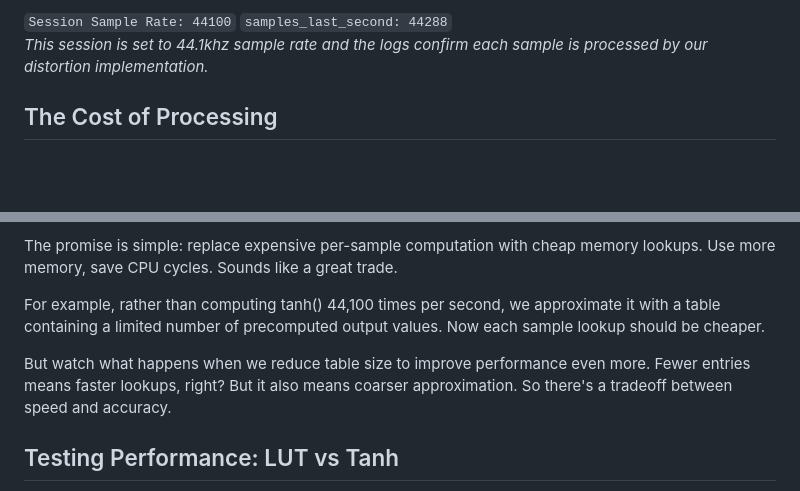
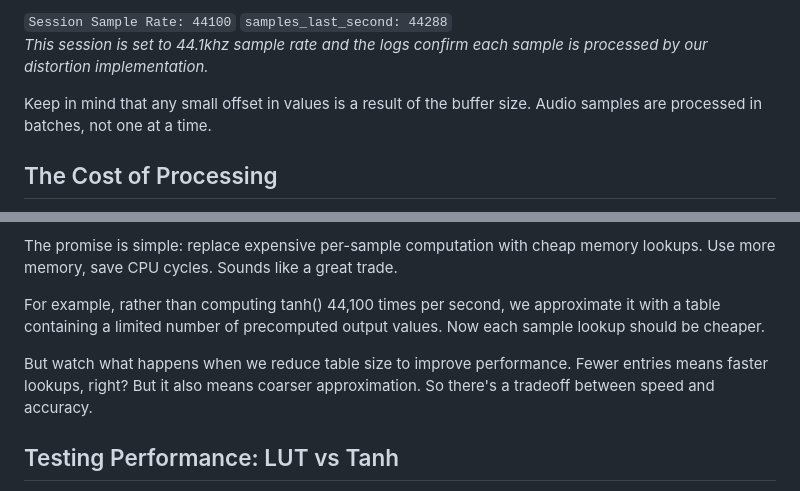
Before and after one commit to RichardAnthonySanchez/distortion-charts, a Markdown page: public/markdown/tanh_vs_lut_distortions.md, 2 parts joined by grey strips. Drawn GitHub-style; blank space fills up the shorter version.

```diff
--- a/public/markdown/tanh_vs_lut_distortions.md
+++ b/public/markdown/tanh_vs_lut_distortions.md
@@ -101,6 +101,8 @@ Here's what the script logs:
 </div>
 
 *This session is set to 44.1khz sample rate and the logs confirm each sample is processed by our distortion implementation.*
+
+Keep in mind that any small offset in values is a result of the buffer size. Audio samples are processed in batches, not one at a time.
 ## The Cost of Processing
 
 Think about what this means. In CD-quality audio, there are 44,100 samples happening every second. If our processing runs at CD-quality, we're applying our instructions 44,100 times per second. Every second. Continuously.
@@ -122,7 +124,7 @@ The promise is simple: replace expensive per-sample computation with cheap memor
 
 For example, rather than computing tanh() 44,100 times per second, we approximate it with a table containing a limited number of precomputed output values. Now each sample lookup should be cheaper.
 
-But watch what happens when we reduce table size to improve performance even more. Fewer entries means faster lookups, right? But it also means coarser approximation. So there's a tradeoff between speed and accuracy.
+But watch what happens when we reduce table size to improve performance. Fewer entries means faster lookups, right? But it also means coarser approximation. So there's a tradeoff between speed and accuracy.
 ## Testing Performance: LUT vs Tanh
 
 Let me show you what I found. We'll compare tanh() against several LUT implementations. These differences can be microscopic, so I've artificially increased the load by processing each sample 50 times - this makes the performance differences visible.
```
Also changed, not shown: other parts of public/markdown/tanh_vs_lut_distortions.md (+11 -11 lines).
